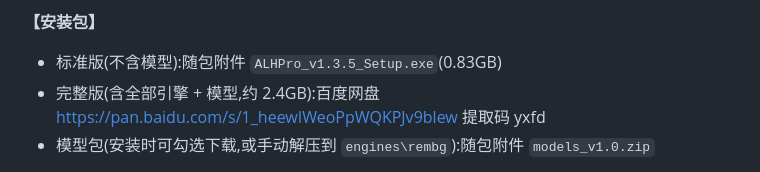
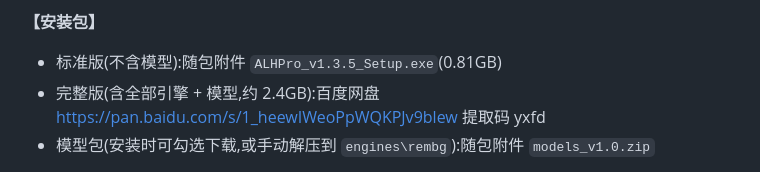
Before and after one commit to AlLHHH/ALH-Pro, a Markdown page: RELEASE_NOTES.md, the part around the change. Rendered like a GitHub page.

Commit message:
docs(公告): 修正安装包体积写法 0.83GB -> 0.81GB(按 Windows/GiB 口径,与 v1.3.3 页面的 0.79GB 写法一致)
本体包实际 866,812,160 字节 = 826.7 MB(Windows 显示)= 0.807 GiB;此前写 0.83GB 两种口径都不对。
注意:已经打好的两个安装包里这一行仍是 0.83GB(它们在本次改动之前编译),要同步需再出一次包。

```diff
--- a/RELEASE_NOTES.md
+++ b/RELEASE_NOTES.md
@@ -44,7 +44,7 @@ ALH Pro v1.3.5 — 更新内容(❕最新说明)
 
 **【安装包】**
 
-- 标准版(不含模型):随包附件 `ALHPro_v1.3.5_Setup.exe`(0.83GB)
+- 标准版(不含模型):随包附件 `ALHPro_v1.3.5_Setup.exe`(0.81GB)
 - 完整版(含全部引擎 + 模型,约 2.4GB):百度网盘 https://pan.baidu.com/s/1_heewIWeoPpWQKPJv9blew 提取码 yxfd
 - 模型包(安装时可勾选下载,或手动解压到 `engines\rembg`):随包附件 `models_v1.0.zip`
 
```
